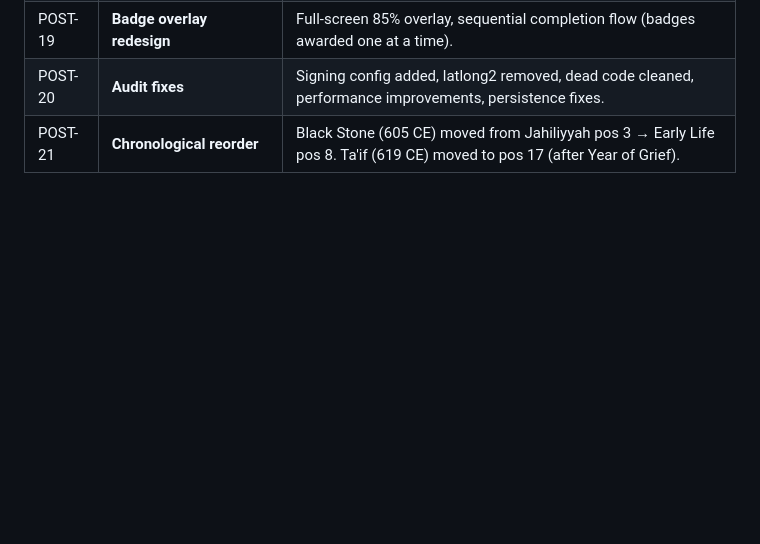
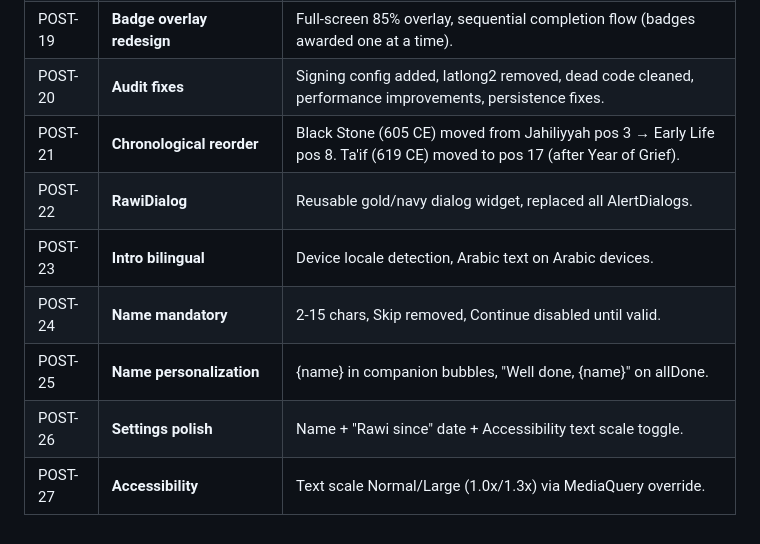
Before and after one commit to Duwaik/rawi-journey, a Markdown page: FIXES_LOG_R3.md, the part around the change. Drawn GitHub-style; blank space fills up the shorter version.

```diff
--- a/FIXES_LOG_R3.md
+++ b/FIXES_LOG_R3.md
@@ -83,3 +83,9 @@ Root cause likely: `_completeAndReturn()` either isn't being called, or the pop
 | POST-19 | **Badge overlay redesign** | Full-screen 85% overlay, sequential completion flow (badges awarded one at a time). |
 | POST-20 | **Audit fixes** | Signing config added, latlong2 removed, dead code cleaned, performance improvements, persistence fixes. |
 | POST-21 | **Chronological reorder** | Black Stone (605 CE) moved from Jahiliyyah pos 3 → Early Life pos 8. Ta'if (619 CE) moved to pos 17 (after Year of Grief). |
+| POST-22 | **RawiDialog** | Reusable gold/navy dialog widget, replaced all AlertDialogs. |
+| POST-23 | **Intro bilingual** | Device locale detection, Arabic text on Arabic devices. |
+| POST-24 | **Name mandatory** | 2-15 chars, Skip removed, Continue disabled until valid. |
+| POST-25 | **Name personalization** | {name} in companion bubbles, "Well done, {name}" on allDone. |
+| POST-26 | **Settings polish** | Name + "Rawi since" date + Accessibility text scale toggle. |
+| POST-27 | **Accessibility** | Text scale Normal/Large (1.0x/1.3x) via MediaQuery override. |
```
Also changed, not shown: SPRINT_LOG.md (+26 -0 lines).
